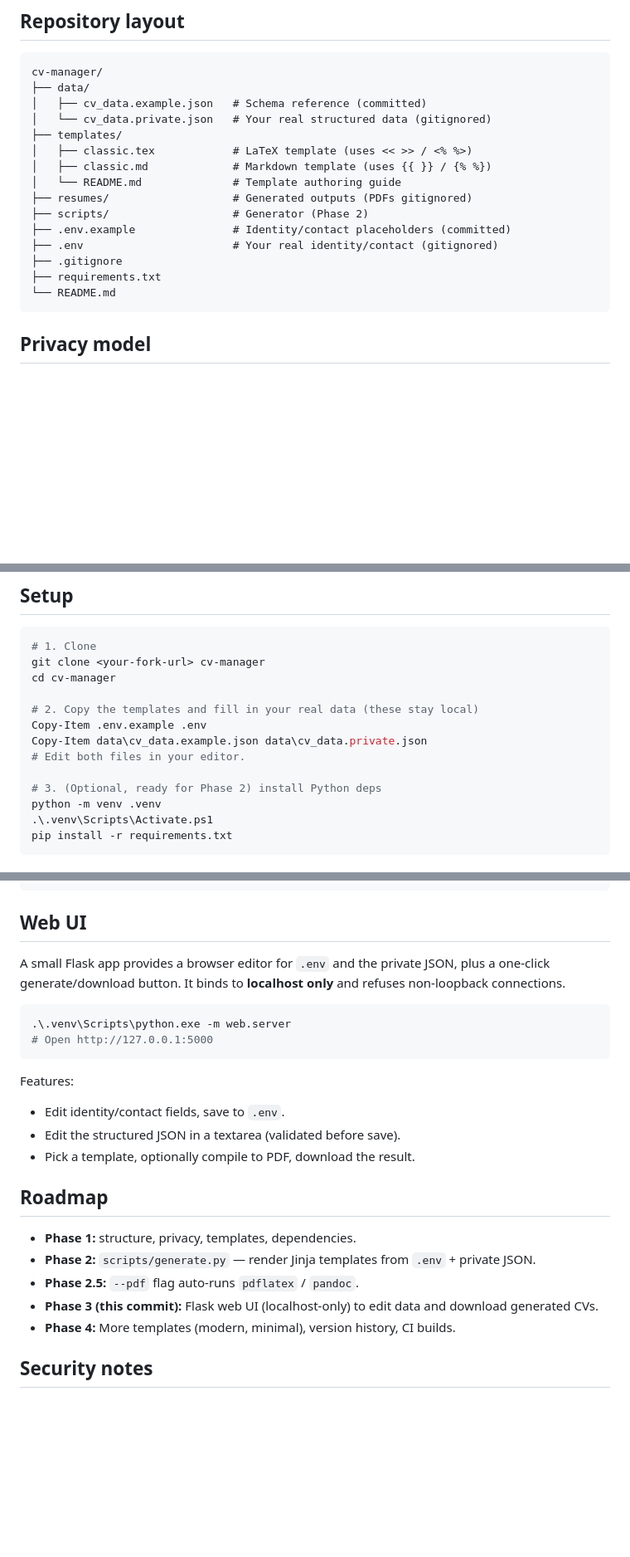
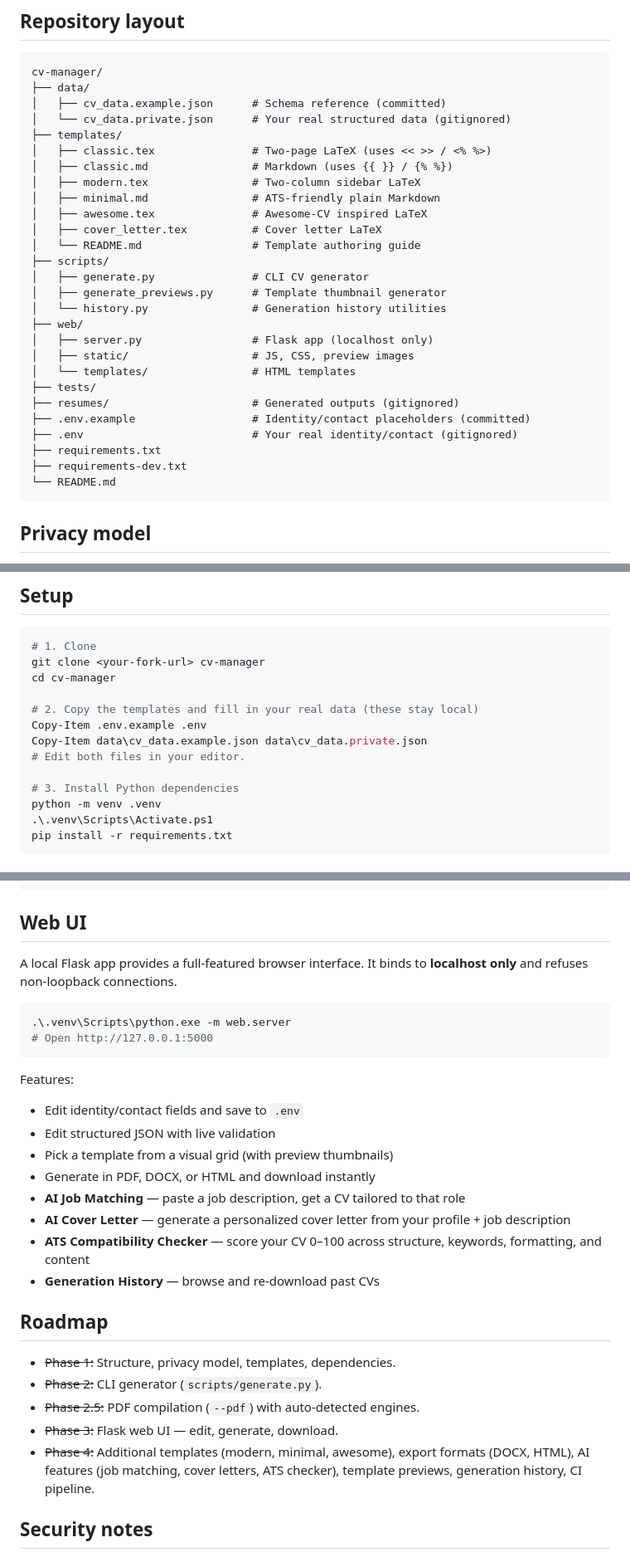
Before and after one commit to tlacahuepec/cv-manager, a Markdown page: README.md, 3 parts joined by grey strips. Shown at 83% size. Drawn GitHub-style; blank space fills up the shorter version.

Commit message:
Update README.md to enhance project documentation and clarify features

````diff
--- a/README.md
+++ b/README.md
@@ -15,18 +15,30 @@ information kept **out of version control**.
 ```
 cv-manager/
 ├── data/
-│   ├── cv_data.example.json   # Schema reference (committed)
-│   └── cv_data.private.json   # Your real structured data (gitignored)
+│   ├── cv_data.example.json      # Schema reference (committed)
+│   └── cv_data.private.json      # Your real structured data (gitignored)
 ├── templates/
-│   ├── classic.tex            # LaTeX template (uses << >> / <% %>)
-│   ├── classic.md             # Markdown template (uses {{ }} / {% %})
-│   └── README.md              # Template authoring guide
-├── resumes/                   # Generated outputs (PDFs gitignored)
-├── scripts/                   # Generator (Phase 2)
-├── .env.example               # Identity/contact placeholders (committed)
-├── .env                       # Your real identity/contact (gitignored)
-├── .gitignore
+│   ├── classic.tex               # Two-page LaTeX (uses << >> / <% %>)
+│   ├── classic.md                # Markdown (uses {{ }} / {% %})
+│   ├── modern.tex                # Two-column sidebar LaTeX
+│   ├── minimal.md                # ATS-friendly plain Markdown
+│   ├── awesome.tex               # Awesome-CV inspired LaTeX
+│   ├── cover_letter.tex          # Cover letter LaTeX
+│   └── README.md                 # Template authoring guide
+├── scripts/
+│   ├── generate.py               # CLI CV generator
+│   ├── generate_previews.py      # Template thumbnail generator
+│   └── history.py                # Generation history utilities
+├── web/
+│   ├── server.py                 # Flask app (localhost only)
+│   ├── static/                   # JS, CSS, preview images
+│   └── templates/                # HTML templates
+├── tests/
+├── resumes/                      # Generated outputs (gitignored)
+├── .env.example                  # Identity/contact placeholders (committed)
+├── .env                          # Your real identity/contact (gitignored)
 ├── requirements.txt
+├── requirements-dev.txt
 └── README.md
 ```
 
@@ -55,7 +67,7 @@ Copy-Item .env.example .env
 Copy-Item data\cv_data.example.json data\cv_data.private.json
 # Edit both files in your editor.
 
-# 3. (Optional, ready for Phase 2) install Python deps
+# 3. Install Python dependencies
 python -m venv .venv
 .\.venv\Scripts\Activate.ps1
 pip install -r requirements.txt
@@ -141,9 +150,8 @@ pandoc resumes\jane_doe_classic_20260510.md -o resumes\jane_doe_classic_20260510
 
 ## Web UI
 
-A small Flask app provides a browser editor for `.env` and the private JSON,
-plus a one-click generate/download button. It binds to **localhost only** and
-refuses non-loopback connections.
+A local Flask app provides a full-featured browser interface. It binds to
+**localhost only** and refuses non-loopback connections.
 
 ```powershell
 .\.venv\Scripts\python.exe -m web.server
@@ -152,19 +160,24 @@ refuses non-loopback connections.
 
 Features:
 
-- Edit identity/contact fields, save to `.env`.
-- Edit the structured JSON in a textarea (validated before save).
-- Pick a template, optionally compile to PDF, download the result.
+- Edit identity/contact fields and save to `.env`
+- Edit structured JSON with live validation
+- Pick a template from a visual grid (with preview thumbnails)
+- Generate in PDF, DOCX, or HTML and download instantly
+- **AI Job Matching** — paste a job description, get a CV tailored to that role
+- **AI Cover Letter** — generate a personalized cover letter from your profile + job description
+- **ATS Compatibility Checker** — score your CV 0–100 across structure, keywords, formatting, and content
+- **Generation History** — browse and re-download past CVs
 
 ## Roadmap
 
-- **Phase 1:** structure, privacy, templates, dependencies.
-- **Phase 2:** `scripts/generate.py` — render Jinja templates from `.env` +
-  private JSON.
-- **Phase 2.5:** `--pdf` flag auto-runs `pdflatex` / `pandoc`.
-- **Phase 3 (this commit):** Flask web UI (localhost-only) to edit data and
-  download generated CVs.
-- **Phase 4:** More templates (modern, minimal), version history, CI builds.
+- ~~Phase 1:~~ Structure, privacy model, templates, dependencies.
+- ~~Phase 2:~~ CLI generator (`scripts/generate.py`).
+- ~~Phase 2.5:~~ PDF compilation (`--pdf`) with auto-detected engines.
+- ~~Phase 3:~~ Flask web UI — edit, generate, download.
+- ~~Phase 4:~~ Additional templates (modern, minimal, awesome), export formats
+  (DOCX, HTML), AI features (job matching, cover letters, ATS checker),
+  template previews, generation history, CI pipeline.
 
 ## Security notes
 
````
Also changed, not shown: other parts of README.md (+5 -8 lines).
